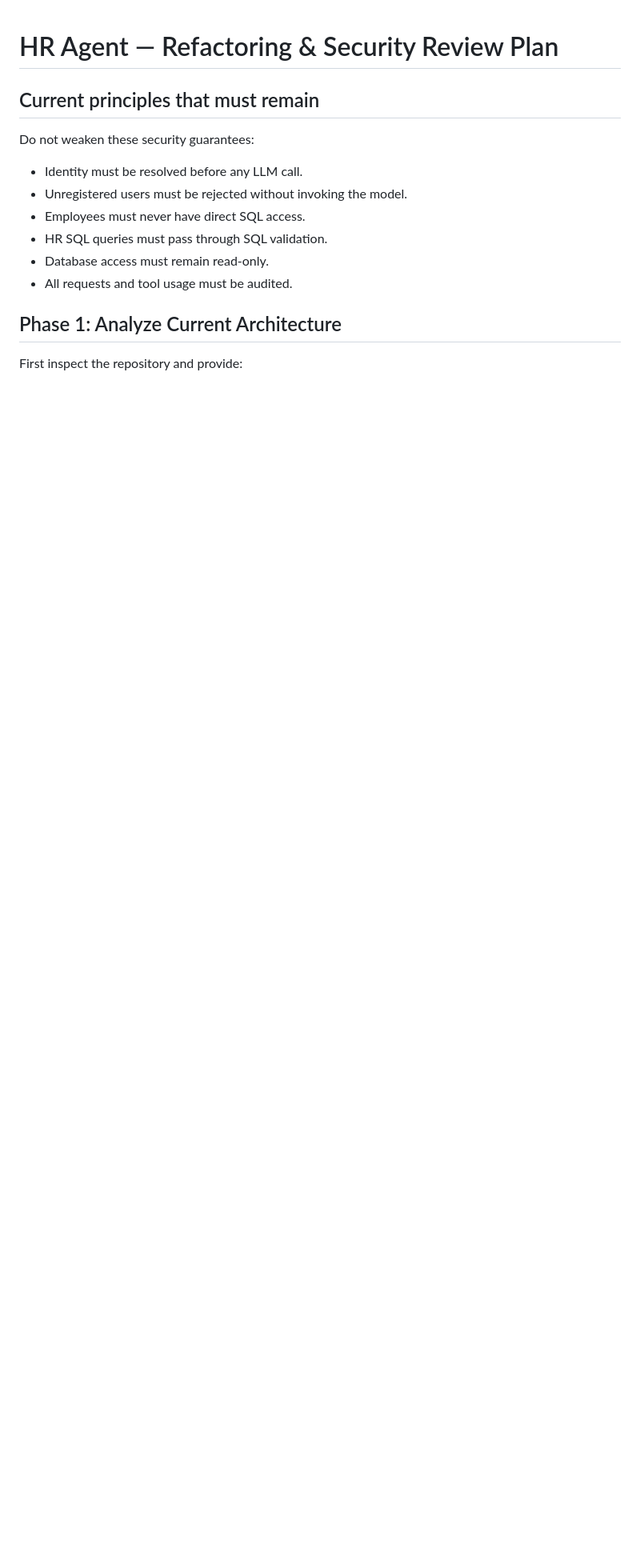
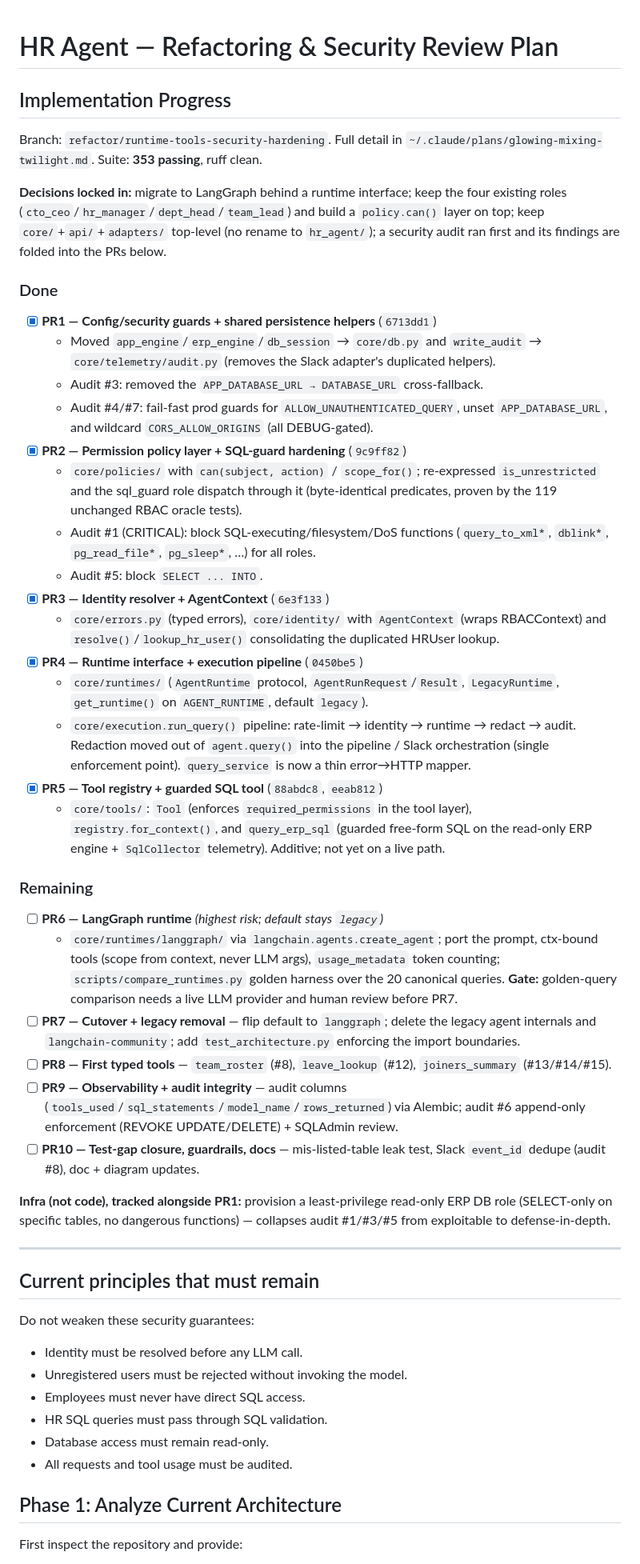
Before and after one commit to valkrypton/hr_assistant, a Markdown page: review.md, the part around the change. Shown at 80% size. Drawn GitHub-style; blank space fills up the shorter version.

Commit message:
docs: track implementation progress (PR1-5 done, PR6-10 remaining)
Co-Authored-By: Claude Fable 5 <noreply@anthropic.com>

```diff
--- a/review.md
+++ b/review.md
@@ -1,4 +1,72 @@
 # HR Agent — Refactoring & Security Review Plan
+
+## Implementation Progress
+
+Branch: `refactor/runtime-tools-security-hardening`. Full detail in
+`~/.claude/plans/glowing-mixing-twilight.md`. Suite: **353 passing**, ruff clean.
+
+**Decisions locked in:** migrate to LangGraph behind a runtime interface; keep the
+four existing roles (`cto_ceo`/`hr_manager`/`dept_head`/`team_lead`) and build a
+`policy.can()` layer on top; keep `core/`+`api/`+`adapters/` top-level (no rename
+to `hr_agent/`); a security audit ran first and its findings are folded into the
+PRs below.
+
+### Done
+
+- [x] **PR1 — Config/security guards + shared persistence helpers** (`6713dd1`)
+  - Moved `app_engine`/`erp_engine`/`db_session` → `core/db.py` and `write_audit`
+    → `core/telemetry/audit.py` (removes the Slack adapter's duplicated helpers).
+  - Audit #3: removed the `APP_DATABASE_URL → DATABASE_URL` cross-fallback.
+  - Audit #4/#7: fail-fast prod guards for `ALLOW_UNAUTHENTICATED_QUERY`, unset
+    `APP_DATABASE_URL`, and wildcard `CORS_ALLOW_ORIGINS` (all DEBUG-gated).
+- [x] **PR2 — Permission policy layer + SQL-guard hardening** (`9c9ff82`)
+  - `core/policies/` with `can(subject, action)` / `scope_for()`; re-expressed
+    `is_unrestricted` and the sql_guard role dispatch through it (byte-identical
+    predicates, proven by the 119 unchanged RBAC oracle tests).
+  - Audit #1 (CRITICAL): block SQL-executing/filesystem/DoS functions
+    (`query_to_xml*`, `dblink*`, `pg_read_file*`, `pg_sleep*`, …) for all roles.
+  - Audit #5: block `SELECT ... INTO`.
+- [x] **PR3 — Identity resolver + AgentContext** (`6e3f133`)
+  - `core/errors.py` (typed errors), `core/identity/` with `AgentContext`
+    (wraps RBACContext) and `resolve()`/`lookup_hr_user()` consolidating the
+    duplicated HRUser lookup.
+- [x] **PR4 — Runtime interface + execution pipeline** (`0450be5`)
+  - `core/runtimes/` (`AgentRuntime` protocol, `AgentRunRequest`/`Result`,
+    `LegacyRuntime`, `get_runtime()` on `AGENT_RUNTIME`, default `legacy`).
+  - `core/execution.run_query()` pipeline: rate-limit → identity → runtime →
+    redact → audit. Redaction moved out of `agent.query()` into the pipeline /
+    Slack orchestration (single enforcement point). `query_service` is now a
+    thin error→HTTP mapper.
+- [x] **PR5 — Tool registry + guarded SQL tool** (`88abdc8`, `eeab812`)
+  - `core/tools/`: `Tool` (enforces `required_permissions` in the tool layer),
+    `registry.for_context()`, and `query_erp_sql` (guarded free-form SQL on the
+    read-only ERP engine + `SqlCollector` telemetry). Additive; not yet on a
+    live path.
+
+### Remaining
+
+- [ ] **PR6 — LangGraph runtime** *(highest risk; default stays `legacy`)*
+  - `core/runtimes/langgraph/` via `langchain.agents.create_agent`; port the
+    prompt, ctx-bound tools (scope from context, never LLM args), `usage_metadata`
+    token counting; `scripts/compare_runtimes.py` golden harness over the 20
+    canonical queries. **Gate:** golden-query comparison needs a live LLM
+    provider and human review before PR7.
+- [ ] **PR7 — Cutover + legacy removal** — flip default to `langgraph`; delete
+  the legacy agent internals and `langchain-community`; add `test_architecture.py`
+  enforcing the import boundaries.
+- [ ] **PR8 — First typed tools** — `team_roster` (#8), `leave_lookup` (#12),
+  `joiners_summary` (#13/#14/#15).
+- [ ] **PR9 — Observability + audit integrity** — audit columns
+  (`tools_used`/`sql_statements`/`model_name`/`rows_returned`) via Alembic;
+  audit #6 append-only enforcement (REVOKE UPDATE/DELETE) + SQLAdmin review.
+- [ ] **PR10 — Test-gap closure, guardrails, docs** — mis-listed-table leak test,
+  Slack `event_id` dedupe (audit #8), doc + diagram updates.
+
+**Infra (not code), tracked alongside PR1:** provision a least-privilege
+read-only ERP DB role (SELECT-only on specific tables, no dangerous functions) —
+collapses audit #1/#3/#5 from exploitable to defense-in-depth.
+
+---
 
 ## Current principles that must remain
 
```
